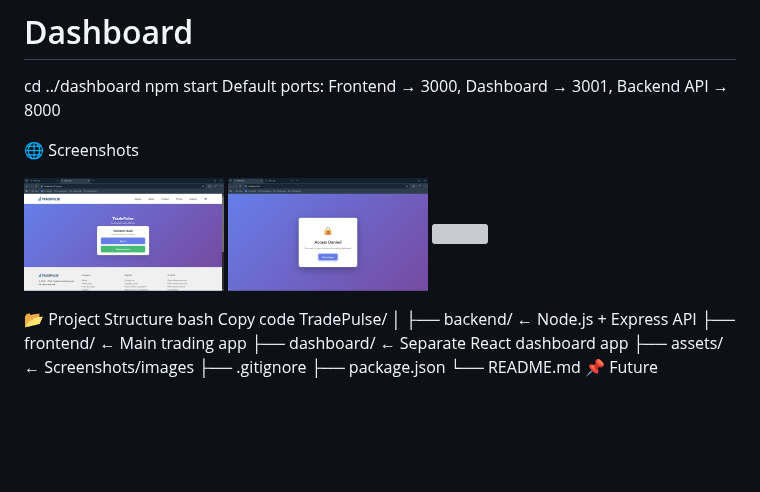
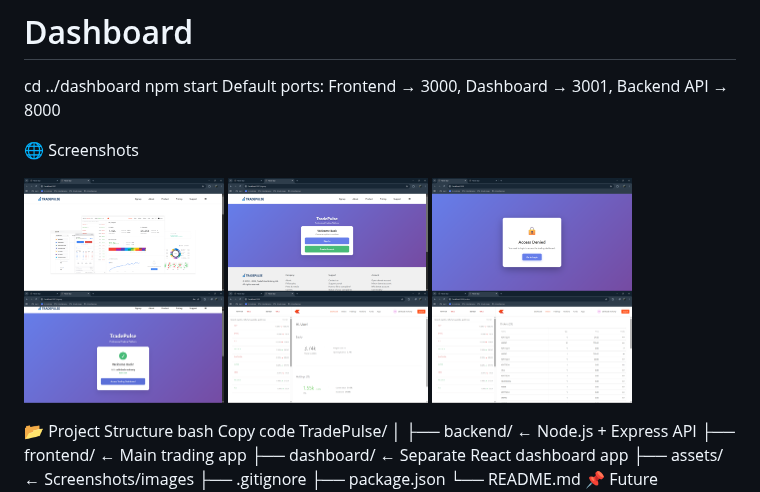
Before and after one commit to Ashirbada17/TRADE-PULSE, a Markdown page: README.md, the part around the change. Drawn GitHub-style; blank space fills up the shorter version; grey boxes are pictures that could not be loaded.

Commit message:
Replace old screenshots with new ones
Updated screenshots in README with new images.

```diff
--- a/README.md
+++ b/README.md
@@ -81,9 +81,12 @@ Default ports: Frontend → 3000, Dashboard → 3001, Backend API → 8000
 
 🌐 Screenshots
 <p float="left">
+  <img src="https://github.com/Ashirbada17/TRADE-PULSE/blob/main/images/Screenshot%20(79).png" width="200" />
   <img src="https://github.com/Ashirbada17/TRADE-PULSE/blob/main/images/Screenshot%20(80).png" width="200" />
   <img src="https://github.com/Ashirbada17/TRADE-PULSE/blob/main/images/Screenshot%20(81).png" width="200" />
-  <img src="https://github.com/Ashirbada17/TRADE-PULSE/blob/main/images/Screenshot%20(82).png" width="200" />
+  <img src="https://github.com/Ashirbada17/TRADE-PULSE/blob/main/images/Screenshot%20(83).png" width="200" />
+  <img src="https://github.com/Ashirbada17/TRADE-PULSE/blob/main/images/Screenshot%20(84).png" width="200" />
+  <img src="https://github.com/Ashirbada17/TRADE-PULSE/blob/main/images/Screenshot%20(85).png" width="200" />
 </p>
 
 📂 Project Structure
```
